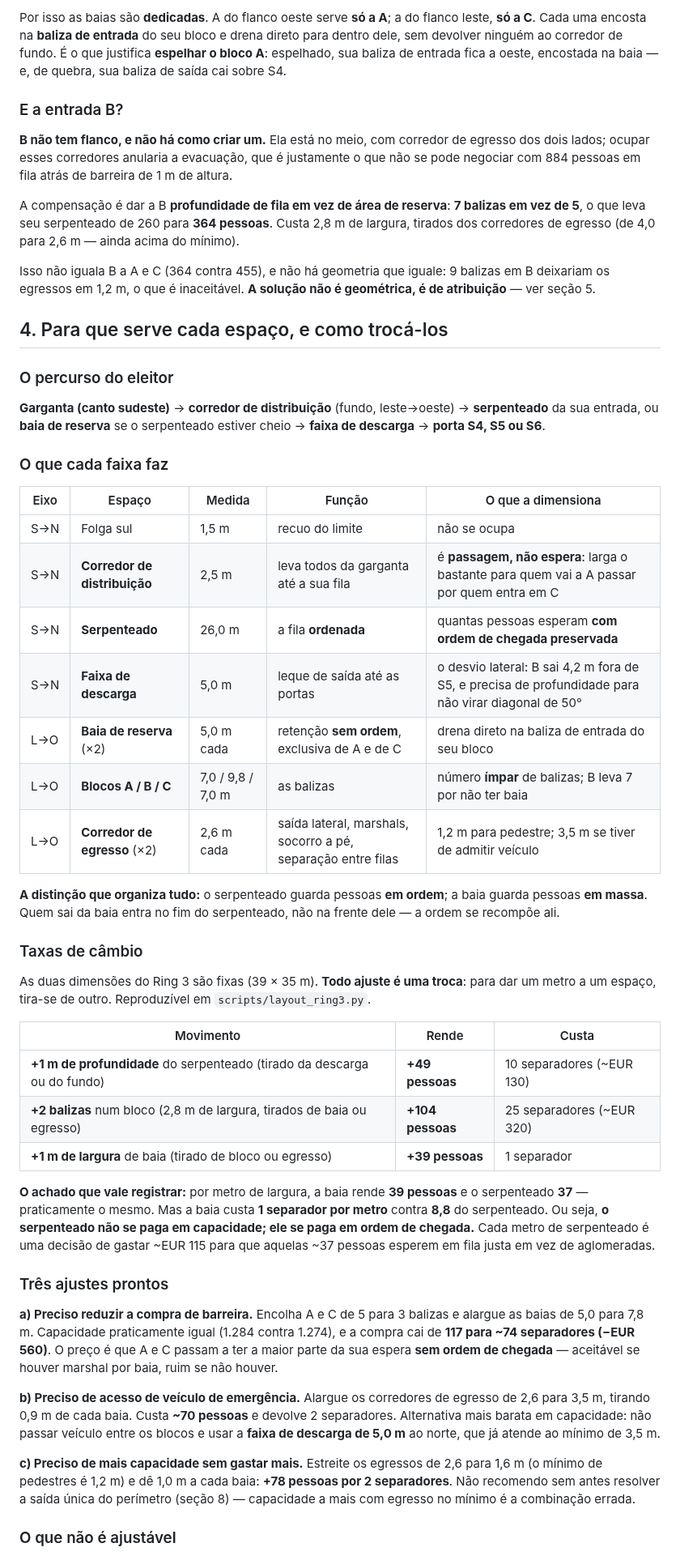
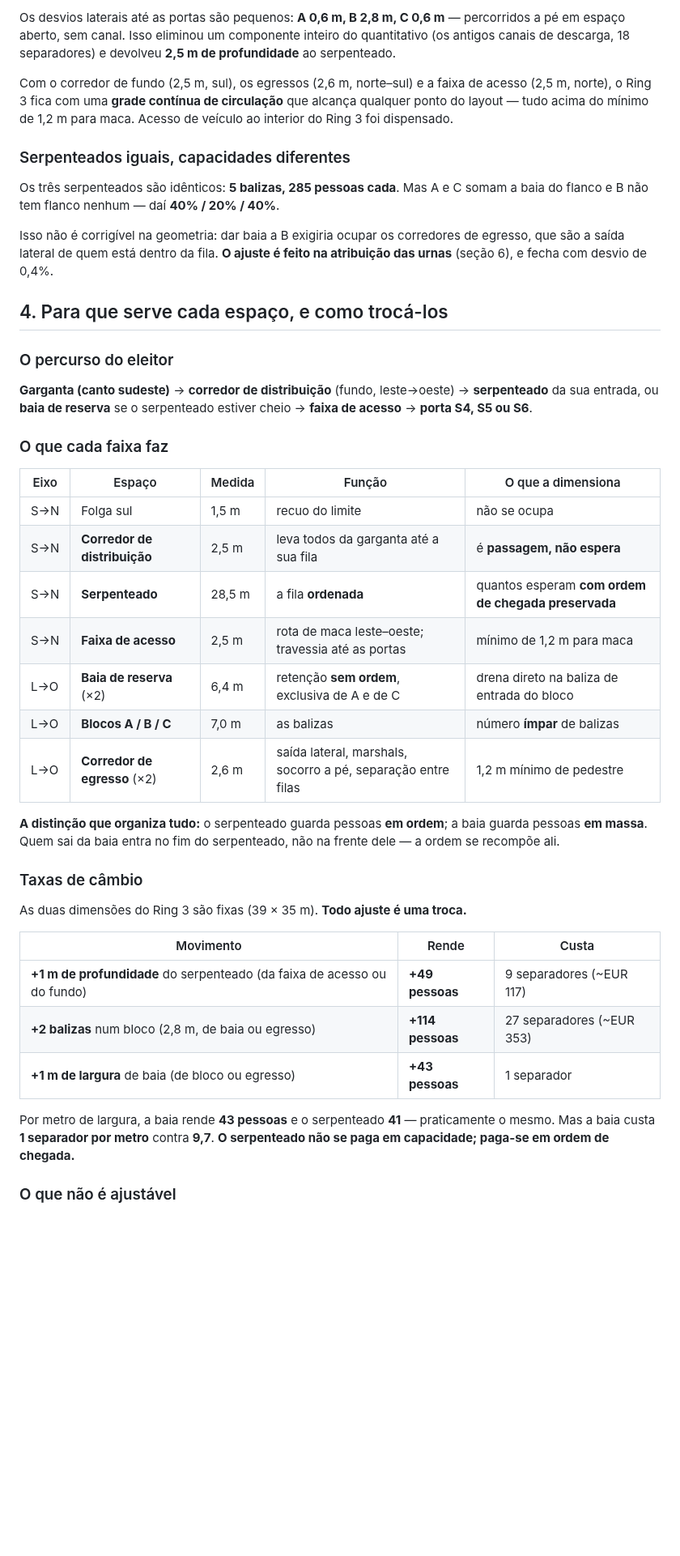
Before and after one commit to hamadmkalaf/eleicoes2026, a Markdown page: saidas/plano_ring3.md, the part around one of its changes. Shown at 81% size. Drawn GitHub-style; blank space fills up the shorter version.

```diff
--- a/saidas/plano_ring3.md
+++ b/saidas/plano_ring3.md
@@ -103,26 +108,22 @@ exato onde ele não pode existir, e quebra a ordem de chegada.
 
-Por isso as baias são **dedicadas**. A do flanco oeste serve **só a A**; a do
-flanco leste, **só a C**. Cada uma encosta na **baliza de entrada** do seu
-bloco e drena direto para dentro dele, sem devolver ninguém ao corredor de
-fundo. É o que justifica **espelhar o bloco A**: espelhado, sua baliza de
-entrada fica a oeste, encostada na baia — e, de quebra, sua baliza de saída
-cai sobre S4.
+Os desvios laterais até as portas são pequenos: **A 0,6 m, B 2,8 m, C 0,6 m** —
+percorridos a pé em espaço aberto, sem canal. Isso eliminou um componente
+inteiro do quantitativo (os antigos canais de descarga, 18 separadores) e
+devolveu **2,5 m de profundidade** ao serpenteado.
 
-### E a entrada B?
+Com o corredor de fundo (2,5 m, sul), os egressos (2,6 m, norte–sul) e a faixa
+de acesso (2,5 m, norte), o Ring 3 fica com uma **grade contínua de circulação**
+que alcança qualquer ponto do layout — tudo acima do mínimo de 1,2 m para maca.
+Acesso de veículo ao interior do Ring 3 foi dispensado.
 
-**B não tem flanco, e não há como criar um.** Ela está no meio, com corredor
-de egresso dos dois lados; ocupar esses corredores anularia a evacuação, que é
-justamente o que não se pode negociar com 884 pessoas em fila atrás de barreira
-de 1 m de altura.
+### Serpenteados iguais, capacidades diferentes
 
-A compensação é dar a B **profundidade de fila em vez de área de reserva**:
-**7 balizas em vez de 5**, o que leva seu serpenteado de 260 para **364
-pessoas**. Custa 2,8 m de largura, tirados dos corredores de egresso (de 4,0
-para 2,6 m — ainda acima do mínimo).
+Os três serpenteados são idênticos: **5 balizas, 285 pessoas cada**. Mas A e C
+somam a baia do flanco e B não tem flanco nenhum — daí **40% / 20% / 40%**.
 
-Isso não iguala B a A e C (364 contra 455), e não há geometria que iguale: 9
-balizas em B deixariam os egressos em 1,2 m, o que é inaceitável. **A solução
-não é geométrica, é de atribuição** — ver seção 5.
+Isso não é corrigível na geometria: dar baia a B exigiria ocupar os corredores
+de egresso, que são a saída lateral de quem está dentro da fila. **O ajuste é
+feito na atribuição das urnas** (seção 6), e fecha com desvio de 0,4%.
 
 ## 4. Para que serve cada espaço, e como trocá-los
 
@@ -130,19 +131,19 @@ não é geométrica, é de atribuição** — ver seção 5.
 
 **Garganta (canto sudeste)** → **corredor de distribuição** (fundo, leste→oeste)
 → **serpenteado** da sua entrada, ou **baia de reserva** se o serpenteado
-estiver cheio → **faixa de descarga** → **porta S4, S5 ou S6**.
+estiver cheio → **faixa de acesso** → **porta S4, S5 ou S6**.
 
 ### O que cada faixa faz
 
 | Eixo | Espaço | Medida | Função | O que a dimensiona |
 |---|---|---|---|---|
 | S→N | Folga sul | 1,5 m | recuo do limite | não se ocupa |
-| S→N | **Corredor de distribuição** | 2,5 m | leva todos da garganta até a sua fila | é **passagem, não espera**: larga o bastante para quem vai a A passar por quem entra em C |
-| S→N | **Serpenteado** | 26,0 m | a fila **ordenada** | quantas pessoas esperam **com ordem de chegada preservada** |
-| S→N | **Faixa de descarga** | 5,0 m | leque de saída até as portas | o desvio lateral: B sai 4,2 m fora de S5, e precisa de profundidade para não virar diagonal de 50° |
-| L→O | **Baia de reserva** (×2) | 5,0 m cada | retenção **sem ordem**, exclusiva de A e de C | drena direto na baliza de entrada do seu bloco |
-| L→O | **Blocos A / B / C** | 7,0 / 9,8 / 7,0 m | as balizas | número **ímpar** de balizas; B leva 7 por não ter baia |
-| L→O | **Corredor de egresso** (×2) | 2,6 m cada | saída lateral, marshals, socorro a pé, separação entre filas | 1,2 m para pedestre; 3,5 m se tiver de admitir veículo |
+| S→N | **Corredor de distribuição** | 2,5 m | leva todos da garganta até a sua fila | é **passagem, não espera** |
+| S→N | **Serpenteado** | 28,5 m | a fila **ordenada** | quantos esperam **com ordem de chegada preservada** |
+| S→N | **Faixa de acesso** | 2,5 m | rota de maca leste–oeste; travessia até as portas | mínimo de 1,2 m para maca |
+| L→O | **Baia de reserva** (×2) | 6,4 m | retenção **sem ordem**, exclusiva de A e de C | drena direto na baliza de entrada do bloco |
+| L→O | **Blocos A / B / C** | 7,0 m | as balizas | número **ímpar** de balizas |
+| L→O | **Corredor de egresso** (×2) | 2,6 m | saída lateral, marshals, socorro a pé, separação entre filas | 1,2 m mínimo de pedestre |
 
 **A distinção que organiza tudo:** o serpenteado guarda pessoas **em ordem**; a
 baia guarda pessoas **em massa**. Quem sai da baia entra no fim do serpenteado,
@@ -150,42 +151,17 @@ não na frente dele — a ordem se recompõe ali.
 
 ### Taxas de câmbio
 
-As duas dimensões do Ring 3 são fixas (39 × 35 m). **Todo ajuste é uma troca**:
-para dar um metro a um espaço, tira-se de outro. Reproduzível em
-`scripts/layout_ring3.py`.
+As duas dimensões do Ring 3 são fixas (39 × 35 m). **Todo ajuste é uma troca.**
 
 | Movimento | Rende | Custa |
 |---|---|---|
-| **+1 m de profundidade** do serpenteado (tirado da descarga ou do fundo) | **+49 pessoas** | 10 separadores (~EUR 130) |
-| **+2 balizas** num bloco (2,8 m de largura, tirados de baia ou egresso) | **+104 pessoas** | 25 separadores (~EUR 320) |
-| **+1 m de largura** de baia (tirado de bloco ou egresso) | **+39 pessoas** | 1 separador |
+| **+1 m de profundidade** do serpenteado (da faixa de acesso ou do fundo) | **+49 pessoas** | 9 separadores (~EUR 117) |
+| **+2 balizas** num bloco (2,8 m, de baia ou egresso) | **+114 pessoas** | 27 separadores (~EUR 353) |
+| **+1 m de largura** de baia (de bloco ou egresso) | **+43 pessoas** | 1 separador |
 
-**O achado que vale registrar:** por metro de largura, a baia rende **39
-pessoas** e o serpenteado **37** — praticamente o mesmo. Mas a baia custa **1
-separador por metro** contra **8,8** do serpenteado. Ou seja, **o serpenteado
-não se paga em capacidade; ele se paga em ordem de chegada.** Cada metro de
-serpenteado é uma decisão de gastar ~EUR 115 para que aquelas ~37 pessoas
-esperem em fila justa em vez de aglomeradas.
-
-### Três ajustes prontos
-
-**a) Preciso reduzir a compra de barreira.** Encolha A e C de 5 para 3 balizas
-e alargue as baias de 5,0 para 7,8 m. Capacidade praticamente igual (1.284
-contra 1.274), e a compra cai de **117 para ~74 separadores (−EUR 560)**. O
-preço é que A e C passam a ter a maior parte da sua espera **sem ordem de
-chegada** — aceitável se houver marshal por baia, ruim se não houver.
-
-**b) Preciso de acesso de veículo de emergência.** Alargue os corredores de
-egresso de 2,6 para 3,5 m, tirando 0,9 m de cada baia. Custa **~70 pessoas** e
-devolve 2 separadores. Alternativa mais barata em capacidade: não passar
-veículo entre os blocos e usar a **faixa de descarga de 5,0 m** ao norte, que já
-atende ao mínimo de 3,5 m.
-
-**c) Preciso de mais capacidade sem gastar mais.** Estreite os egressos de 2,6
-para 1,6 m (o mínimo de pedestres é 1,2 m) e dê 1,0 m a cada baia:
-**+78 pessoas por 2 separadores**. Não recomendo sem antes resolver a saída
-única do perímetro (seção 8) — capacidade a mais com egresso no mínimo é a
-combinação errada.
+Por metro de largura, a baia rende **43 pessoas** e o serpenteado **41** —
+praticamente o mesmo. Mas a baia custa **1 separador por metro** contra **9,7**.
+**O serpenteado não se paga em capacidade; paga-se em ordem de chegada.**
 
 ### O que não é ajustável
 
```
Also changed, not shown: other parts of saidas/plano_ring3.md (+78 -99 lines), saidas/layout_ring3.png, 3 other files.
